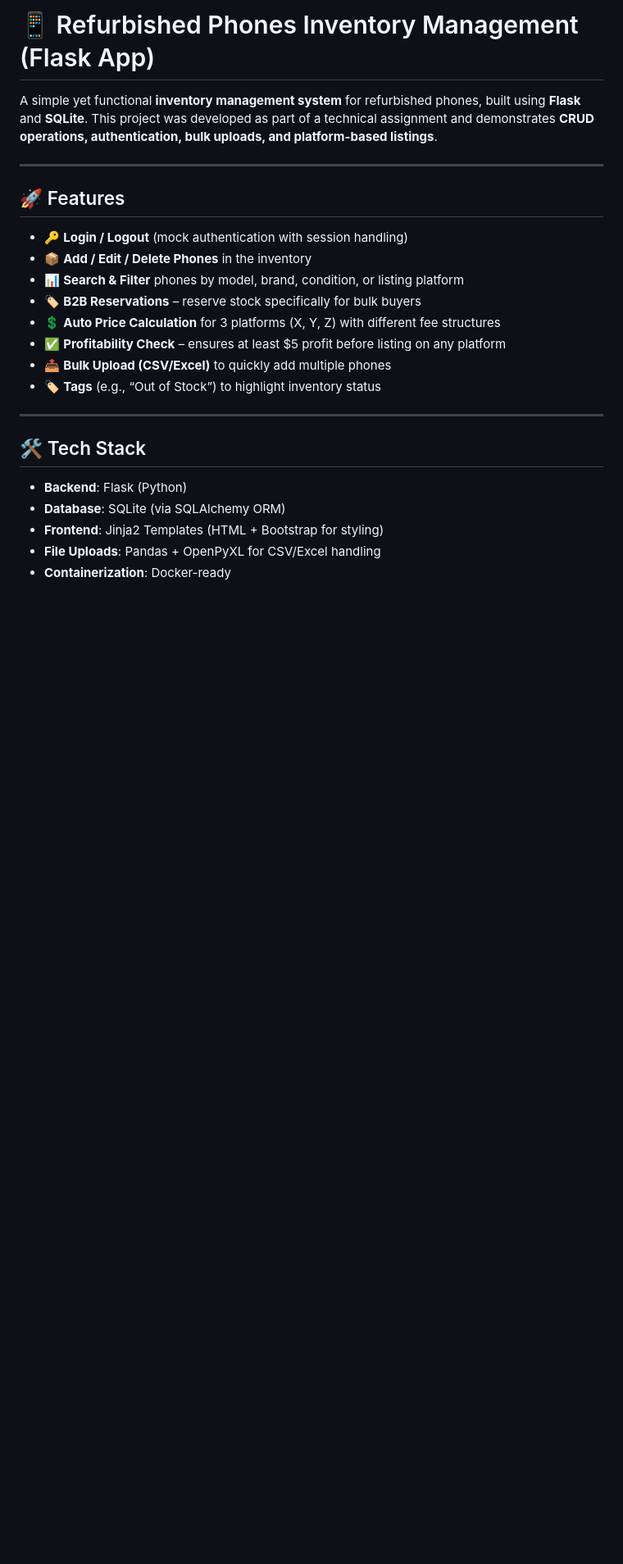
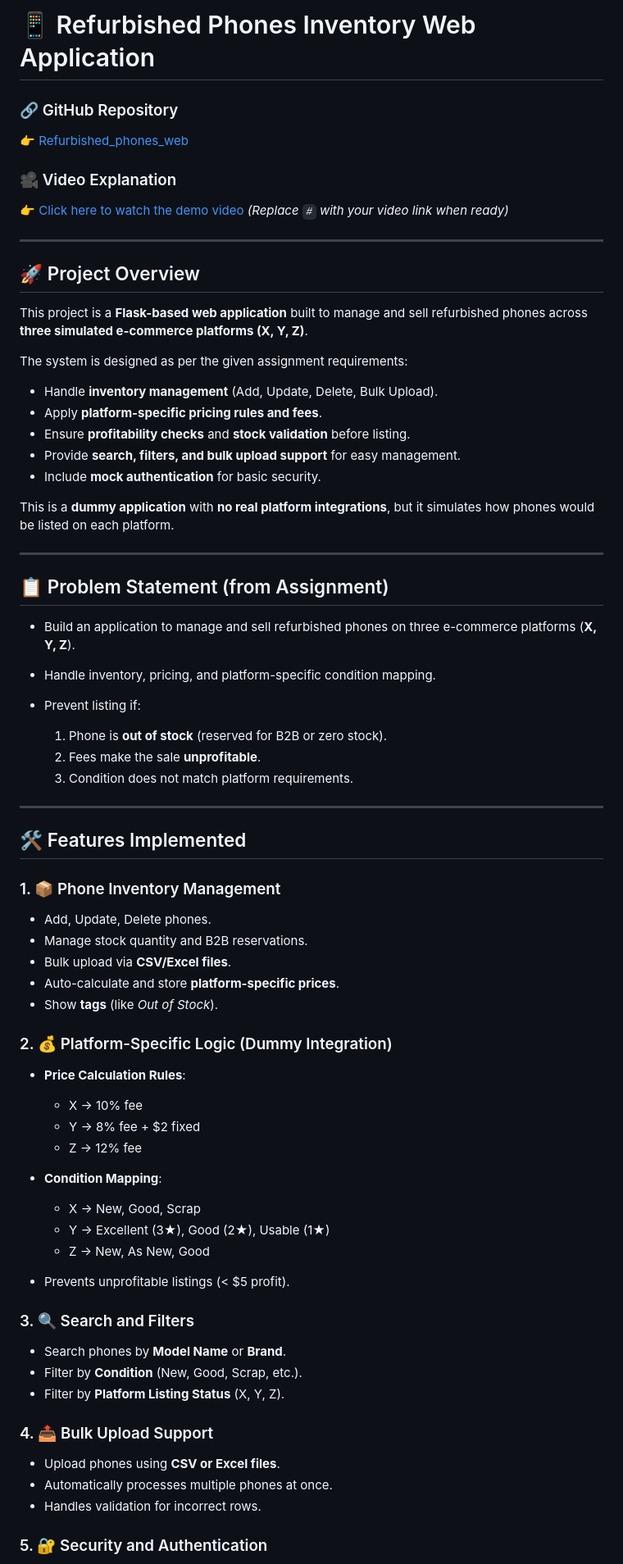
Before and after one commit to sandeep210204/Refurbished_phones_web, a Markdown page: README.md, the part around one of its changes. Shown at 82% size. Drawn GitHub-style; blank space fills up the shorter version.

```diff
--- a/README.md
+++ b/README.md
@@ -1,27 +1,78 @@
-# 📱 Refurbished Phones Inventory Management (Flask App)
+# 📱 Refurbished Phones Inventory Web Application
 
-A simple yet functional **inventory management system** for refurbished phones, built using **Flask** and **SQLite**.
-This project was developed as part of a technical assignment and demonstrates **CRUD operations, authentication, bulk uploads, and platform-based listings**.
+### 🔗 GitHub Repository
+
+👉 [Refurbished\_phones\_web](https://github.com/sandeep210204/Refurbished_phones_web)
+
+### 🎥 Video Explanation
+
+👉 [Click here to watch the demo video](#) *(Replace `#` with your video link when ready)*
 
 ---
 
-## 🚀 Features
+## 🚀 Project Overview
 
-* 🔑 **Login / Logout** (mock authentication with session handling)
-* 📦 **Add / Edit / Delete Phones** in the inventory
-* 📊 **Search & Filter** phones by model, brand, condition, or listing platform
-* 🏷️ **B2B Reservations** – reserve stock specifically for bulk buyers
-* 💲 **Auto Price Calculation** for 3 platforms (X, Y, Z) with different fee structures
-* ✅ **Profitability Check** – ensures at least \$5 profit before listing on any platform
-* 📤 **Bulk Upload (CSV/Excel)** to quickly add multiple phones
-* 🏷️ **Tags** (e.g., “Out of Stock”) to highlight inventory status
+This project is a **Flask-based web application** built to manage and sell refurbished phones across **three simulated e-commerce platforms (X, Y, Z)**.
+
+The system is designed as per the given assignment requirements:
+
+* Handle **inventory management** (Add, Update, Delete, Bulk Upload).
+* Apply **platform-specific pricing rules and fees**.
+* Ensure **profitability checks** and **stock validation** before listing.
+* Provide **search, filters, and bulk upload support** for easy management.
+* Include **mock authentication** for basic security.
+
+This is a **dummy application** with **no real platform integrations**, but it simulates how phones would be listed on each platform.
 
 ---
 
-## 🛠️ Tech Stack
+## 📋 Problem Statement (from Assignment)
 
-* **Backend**: Flask (Python)
-* **Database**: SQLite (via SQLAlchemy ORM)
-* **Frontend**: Jinja2 Templates (HTML + Bootstrap for styling)
-* **File Uploads**: Pandas + OpenPyXL for CSV/Excel handling
-* **Containerization**: Docker-ready
+* Build an application to manage and sell refurbished phones on three e-commerce platforms (**X, Y, Z**).
+* Handle inventory, pricing, and platform-specific condition mapping.
+* Prevent listing if:
+
+  1. Phone is **out of stock** (reserved for B2B or zero stock).
+  2. Fees make the sale **unprofitable**.
+  3. Condition does not match platform requirements.
+
+---
+
+## 🛠️ Features Implemented
+
+### 1. 📦 Phone Inventory Management
+
+* Add, Update, Delete phones.
+* Manage stock quantity and B2B reservations.
+* Bulk upload via **CSV/Excel files**.
+* Auto-calculate and store **platform-specific prices**.
+* Show **tags** (like *Out of Stock*).
+
+### 2. 💰 Platform-Specific Logic (Dummy Integration)
+
+* **Price Calculation Rules**:
+
+  * X → 10% fee
+  * Y → 8% fee + \$2 fixed
+  * Z → 12% fee
+* **Condition Mapping**:
+
+  * X → New, Good, Scrap
+  * Y → Excellent (3★), Good (2★), Usable (1★)
+  * Z → New, As New, Good
+* Prevents unprofitable listings (< \$5 profit).
+
+### 3. 🔍 Search and Filters
+
+* Search phones by **Model Name** or **Brand**.
+* Filter by **Condition** (New, Good, Scrap, etc.).
+* Filter by **Platform Listing Status** (X, Y, Z).
+
+### 4. 📤 Bulk Upload Support
+
+* Upload phones using **CSV or Excel files**.
+* Automatically processes multiple phones at once.
+* Handles validation for incorrect rows.
+
+### 5. 🔐 Security and Authentication
+
```
Also changed, not shown: other parts of README.md (+50 -69 lines).
